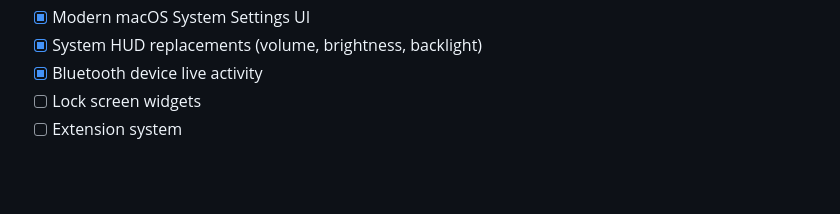
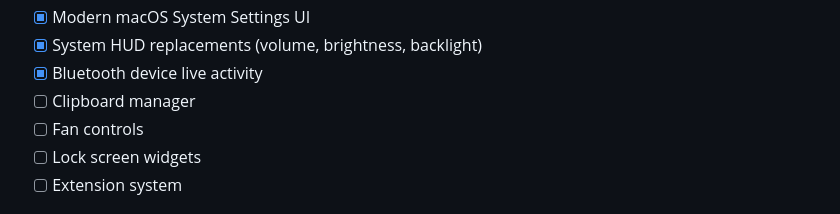
Before and after one commit to jinkun1998/another.notch, a Markdown page: README.md, the part around the change. Drawn GitHub-style; blank space fills up the shorter version.

Commit message:
docs: update roadmap

```diff
--- a/README.md
+++ b/README.md
@@ -96,6 +96,8 @@ Homebrew support is coming soon. Until then, install manually using the release
 - [x] Modern macOS System Settings UI
 - [x] System HUD replacements (volume, brightness, backlight)
 - [x] Bluetooth device live activity
+- [ ] Clipboard manager
+- [ ] Fan controls
 - [ ] Lock screen widgets
 - [ ] Extension system
 
```
